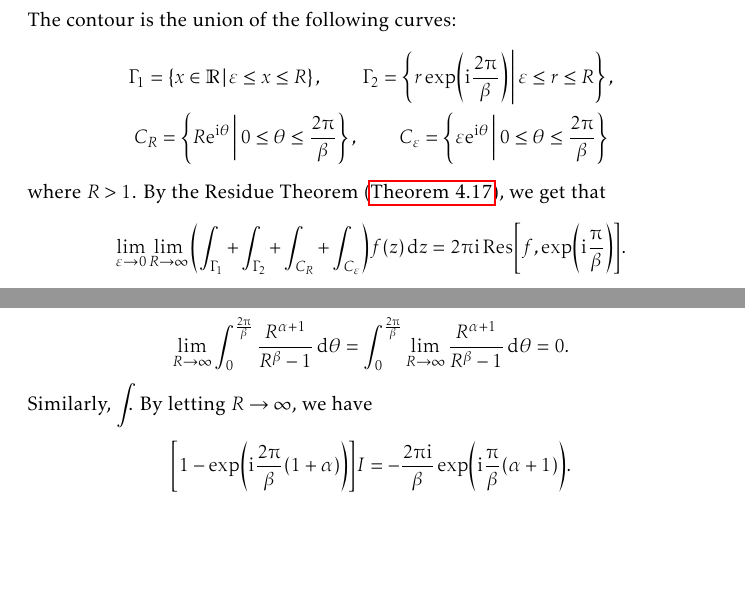
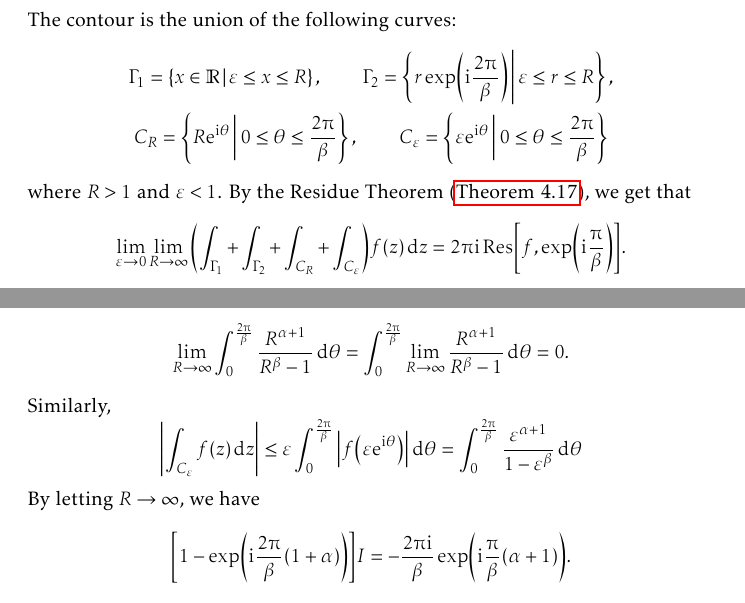
Before and after one commit to slipperking/complex-analysis-latex, a LaTeX document (main.tex): two parts of pages 125 and 126 of 166, joined at a grey line, cut so that both start at the same text, the shorter picture padded with empty space. Compiled offline with pdfLaTeX.

Commit message:
overleaf_to_git (Fri Aug 22 14:48:07 2025 -0700): update main.tex from r20373 to r20378

```diff
--- a/main.tex
+++ b/main.tex
@@ -2906,7 +2906,7 @@ Residues are extremely important as they allow for simple evaluation of definite
         \Gamma_1=\cbraces{x\in\mathbb{R}}{\varepsilon\leq x\leq R},\qquad\Gamma_2=\cbraces{r\exp(\ii\frac{2\piup}{\beta})}{\varepsilon\leq r\leq R},\\
         C_R=\cbraces{R\ee^{\ii\theta}}{0\leq\theta\leq \frac{2\piup}{\beta}},\qquad C_\varepsilon=\cbraces{\varepsilon\ee^{\ii\theta}}{0\leq\theta\leq \frac{2\piup}{\beta}}
     \end{gather*}
-    where \(R>1\). By the Residue Theorem (\autoref{thm:residuethm}), we get that \[\lim_{\varepsilon\to 0}\lim_{R\to\infty}\qty(\int_{\Gamma_1}+\int_{\Gamma_2}+\int_{C_R}+\int_{C_\varepsilon})f(z)\ddz=2\piup\ii\Res[f,\exp(\ii\frac{\piup}{\beta})].\]
+    where \(R>1\) and \(\varepsilon<1\). By the Residue Theorem (\autoref{thm:residuethm}), we get that \[\lim_{\varepsilon\to 0}\lim_{R\to\infty}\qty(\int_{\Gamma_1}+\int_{\Gamma_2}+\int_{C_R}+\int_{C_\varepsilon})f(z)\ddz=2\piup\ii\Res[f,\exp(\ii\frac{\piup}{\beta})].\]
     By equation~\eqref{eq:residueatpole}, it follows that
     \begin{align*}
         \residue\qty[f,\exp(\ii\frac{\piup}{\beta})] & =\lim_{z\to\exp(\ii\frac{\piup}{\beta})}\flatfrac{\qty[z-\exp(\ii\frac{\piup}{\beta})]}{\qty[\frac{1+z^\beta}{z^\alpha}]} \\
@@ -2922,7 +2922,7 @@ Residues are extremely important as they allow for simple evaluation of definite
     We also have \[\int_{C_R}f(z)\ddz=R\ii\int_{0}^{\frac{2\piup}{\beta}}f\qty(R\ee^{\ii\theta})\ee^{\ii\theta}\dd{\theta}=\ii\int_0^{\frac{2\piup}{\beta}}\frac{R^{\alpha+1}}{1+R^\beta \ee^{\ii\beta\theta}}\exp[\ii\theta(1+\alpha)]\dd{\theta}.\] It can also be shown that the integrand can be dominated as follows:
     \[\abs{\int_0^{\frac{2\piup}{\beta}}\frac{R^{\alpha+1}}{1+R^\beta \ee^{\ii\beta\theta}}\exp[\ii\theta(1+\alpha)]\dd{\theta}}\leq\int_0^{\frac{2\piup}{\beta}}\frac{R^{\alpha+1}}{R^\beta-1}\dd{\theta}.\]
     The dominating integrand \(R\mapsto\frac{R^{\alpha+1}}{R^\beta-1}\) approaches \(0\) as \(R\to\infty\) since \(0<\alpha+1<\beta\). Therefore, \(\forall\varepsilon>0\), \(\exists N>2\) such that \(\forall R>N\), \(\frac{R^{\alpha+1}}{R^\beta-1}<\varepsilon\). Let \(\varepsilon\) be arbitrary. Then letting \(R>N\), the integrand is uniformly bounded, and therefore, \[\lim_{R\to\infty}\int_0^{\frac{2\piup}{\beta}}\frac{R^{\alpha+1}}{R^\beta-1}\dd{\theta}=\int_0^{\frac{2\piup}{\beta}}\lim_{R\to\infty}\frac{R^{\alpha+1}}{R^\beta-1}\dd{\theta}=0.\]
-    Similarly, \(\int_\).
+    Similarly, \[\abs{\int_{C_\varepsilon}f(z)\ddz}\leq\varepsilon\int_0^{\frac{2\piup}{\beta}}\abs{f\qty(\varepsilon\ee^{\ii\theta})}\dd{\theta}=\int_0^{\frac{2\piup}{\beta}}\frac{\varepsilon^{\alpha+1}}{1-\varepsilon^\beta}\dd{\theta}\]
     By letting \(R\to\infty\), we have \[\qty[1-\exp(\ii\frac{2\piup}{\beta}(1+\alpha))]I=-\frac{2\piup\ii}{\beta}\exp(\ii\frac{\piup}{\beta}(\alpha+1)).\]
     It follows that \[I=\frac{2\piup\ii}{\beta}\brackets{\exp(\ii\frac{\piup}{\beta}(\alpha+1))-\exp(-\ii\frac{\piup}{\beta}(\alpha+1))}^{-1}=\frac{\piup}{\beta}\csc(\frac{\piup}{\beta}(\alpha+1)).\]
 \end{proof}
```
